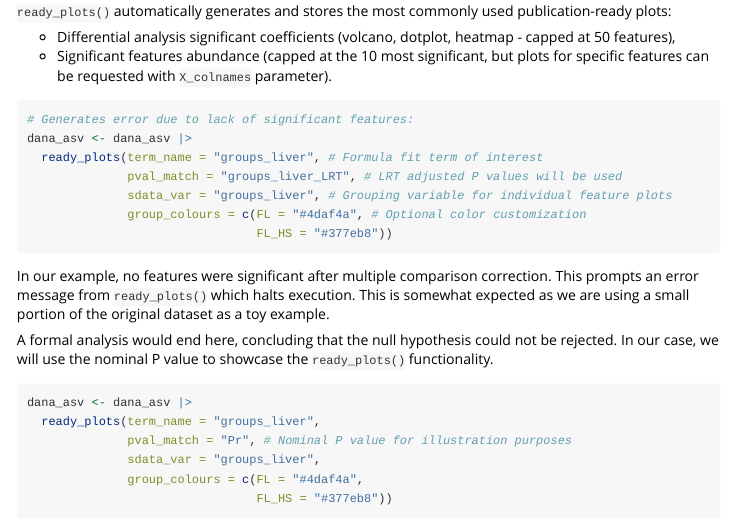
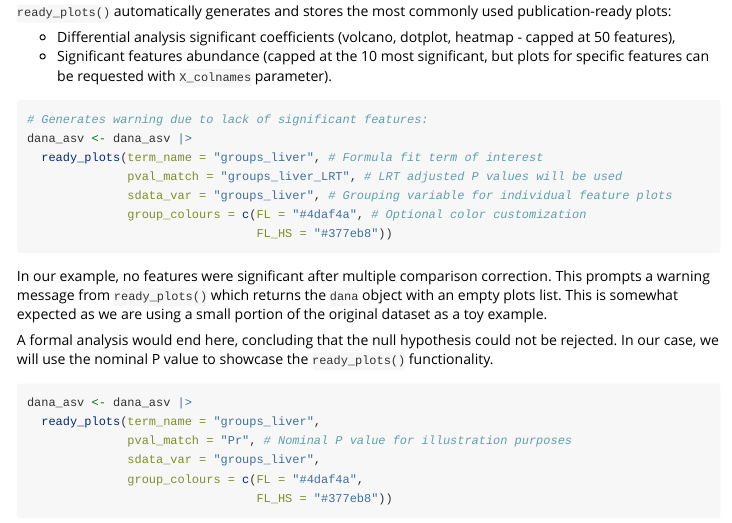
Before and after one commit to lmartinezgili/readyomics, an R Markdown document (vignettes/readyomics.Rmd): the page in a window 1100 px wide, from 5920 px down. Rendered offline with R 4.5, knitr and Pandoc, with nearby package versions.

Commit message:
Documentation update for `ready_plots()` example warning behaviour

````diff
--- a/vignettes/readyomics.Rmd
+++ b/vignettes/readyomics.Rmd
@@ -393,8 +393,8 @@ publication-ready plots:
 - Differential analysis significant coefficients (volcano, dotplot, heatmap - capped at 50 features),
 - Significant features abundance (capped at the 10 most significant, but plots for
   specific features can be requested with `X_colnames` parameter).
-```{r, error = TRUE}
-# Generates error due to lack of significant features:
+```{r, warning = TRUE}
+# Generates warning due to lack of significant features:
 dana_asv <- dana_asv |>
   ready_plots(term_name = "groups_liver", # Formula fit term of interest
               pval_match = "groups_liver_LRT", # LRT adjusted P values will be used
@@ -403,7 +403,7 @@ dana_asv <- dana_asv |>
                                 FL_HS = "#377eb8"))
 ```
 In our example, no features were significant after multiple comparison correction.
-This prompts an error message from `ready_plots()` which halts execution.
+This prompts a warning message from `ready_plots()` which returns the `dana` object with an empty plots list.
 This is somewhat expected as we are using a small portion of the original dataset
 as a toy example.
 
````
